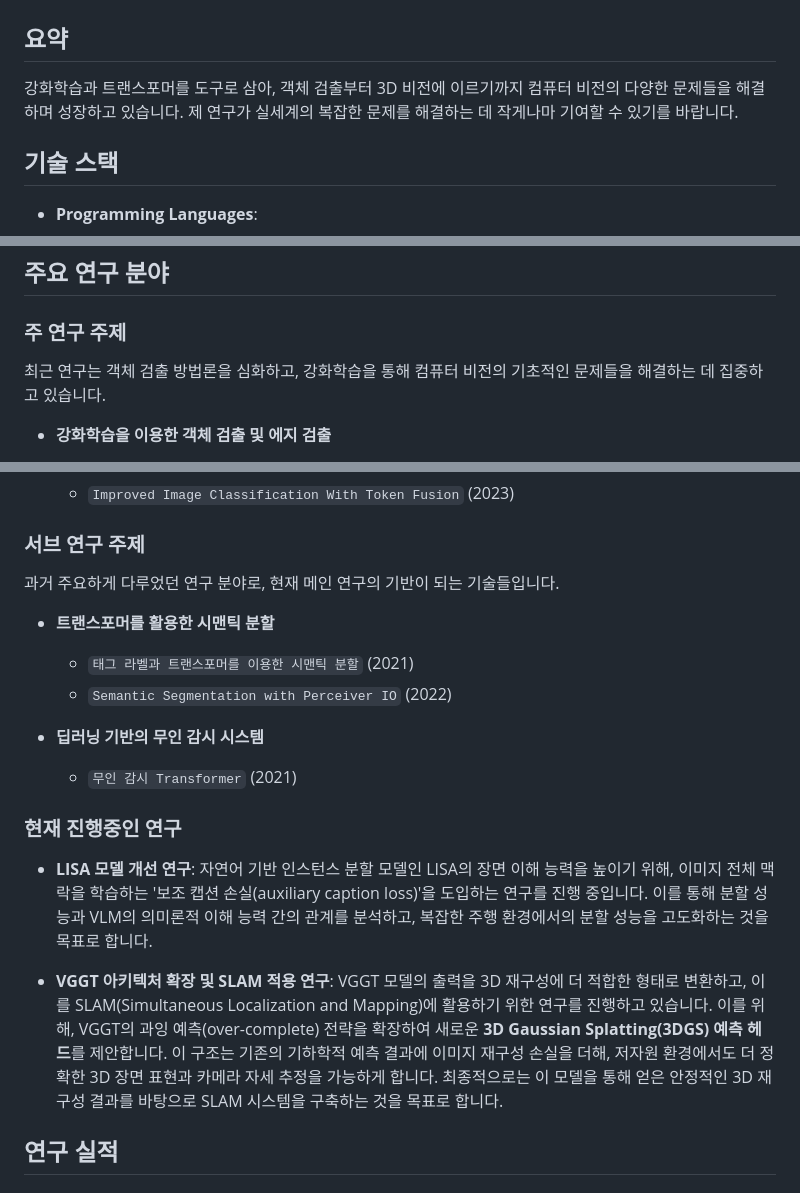
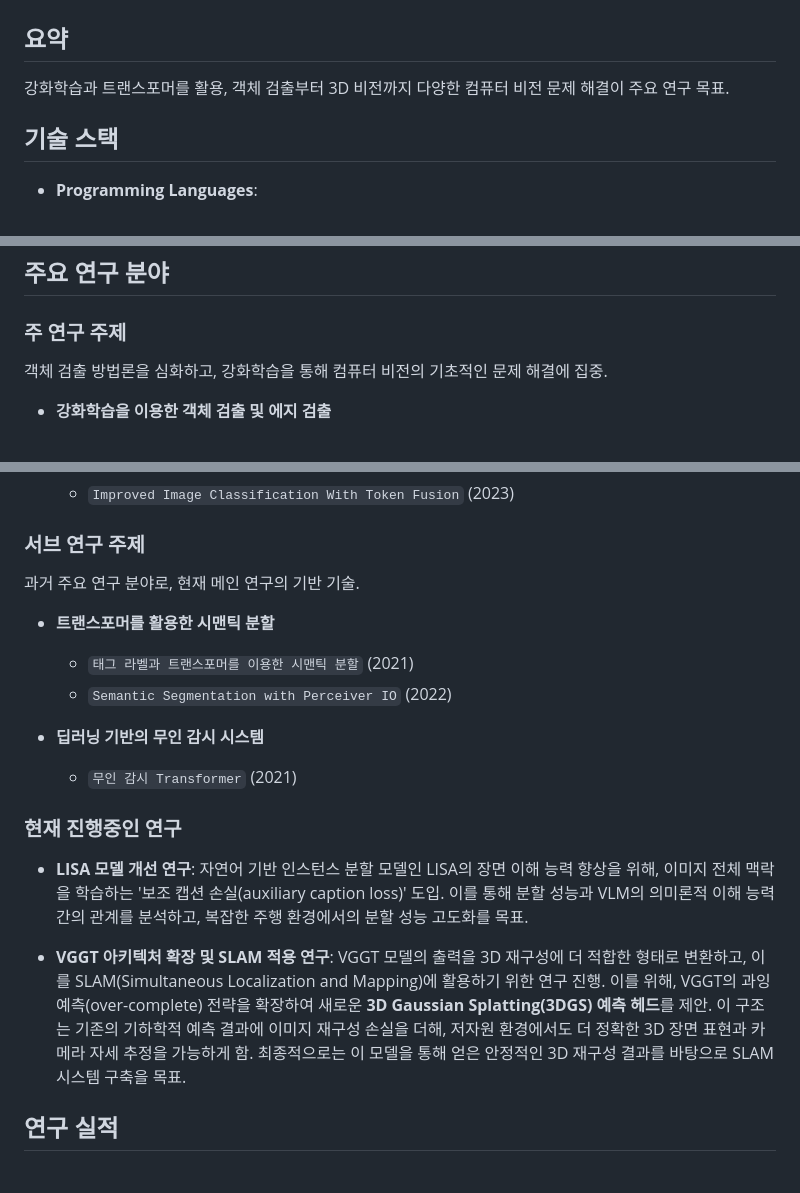
Before and after one commit to SEOULTECH-AIS-gyounghun6612/SEOULTECH-AIS-gyounghun6612.github.io, a Markdown page: doc/cv.md, 3 parts joined by grey strips. Rendered like a GitHub page.

Commit message:
[UPDATE] 내용 수정

```diff
--- a/doc/cv.md
+++ b/doc/cv.md
@@ -2,7 +2,7 @@
 
 ## 요약
 
-강화학습과 트랜스포머를 도구로 삼아, 객체 검출부터 3D 비전에 이르기까지 컴퓨터 비전의 다양한 문제들을 해결하며 성장하고 있습니다. 제 연구가 실세계의 복잡한 문제를 해결하는 데 작게나마 기여할 수 있기를 바랍니다.
+강화학습과 트랜스포머를 활용, 객체 검출부터 3D 비전까지 다양한 컴퓨터 비전 문제 해결이 주요 연구 목표.
 
 ## 기술 스택
 
@@ -24,7 +24,7 @@
 
 ### 주 연구 주제
 
-최근 연구는 객체 검출 방법론을 심화하고, 강화학습을 통해 컴퓨터 비전의 기초적인 문제들을 해결하는 데 집중하고 있습니다.
+객체 검출 방법론을 심화하고, 강화학습을 통해 컴퓨터 비전의 기초적인 문제 해결에 집중.
 
 * **강화학습을 이용한 객체 검출 및 에지 검출**
   * `Object detection using policy-based reinforcement learning` (2023)
@@ -38,7 +38,7 @@
 
 ### 서브 연구 주제
 
-과거 주요하게 다루었던 연구 분야로, 현재 메인 연구의 기반이 되는 기술들입니다.
+과거 주요 연구 분야로, 현재 메인 연구의 기반 기술.
 
 * **트랜스포머를 활용한 시맨틱 분할**
   * `태그 라벨과 트랜스포머를 이용한 시맨틱 분할` (2021)
@@ -49,9 +49,9 @@
 
 ### 현재 진행중인 연구
 
-* **LISA 모델 개선 연구**: 자연어 기반 인스턴스 분할 모델인 LISA의 장면 이해 능력을 높이기 위해, 이미지 전체 맥락을 학습하는 '보조 캡션 손실(auxiliary caption loss)'을 도입하는 연구를 진행 중입니다. 이를 통해 분할 성능과 VLM의 의미론적 이해 능력 간의 관계를 분석하고, 복잡한 주행 환경에서의 분할 성능을 고도화하는 것을 목표로 합니다.
+* **LISA 모델 개선 연구**: 자연어 기반 인스턴스 분할 모델인 LISA의 장면 이해 능력 향상을 위해, 이미지 전체 맥락을 학습하는 '보조 캡션 손실(auxiliary caption loss)' 도입. 이를 통해 분할 성능과 VLM의 의미론적 이해 능력 간의 관계를 분석하고, 복잡한 주행 환경에서의 분할 성능 고도화를 목표.
 
-* **VGGT 아키텍처 확장 및 SLAM 적용 연구**: VGGT 모델의 출력을 3D 재구성에 더 적합한 형태로 변환하고, 이를 SLAM(Simultaneous Localization and Mapping)에 활용하기 위한 연구를 진행하고 있습니다. 이를 위해, VGGT의 과잉 예측(over-complete) 전략을 확장하여 새로운 **3D Gaussian Splatting(3DGS) 예측 헤드**를 제안합니다. 이 구조는 기존의 기하학적 예측 결과에 이미지 재구성 손실을 더해, 저자원 환경에서도 더 정확한 3D 장면 표현과 카메라 자세 추정을 가능하게 합니다. 최종적으로는 이 모델을 통해 얻은 안정적인 3D 재구성 결과를 바탕으로 SLAM 시스템을 구축하는 것을 목표로 합니다.
+* **VGGT 아키텍처 확장 및 SLAM 적용 연구**: VGGT 모델의 출력을 3D 재구성에 더 적합한 형태로 변환하고, 이를 SLAM(Simultaneous Localization and Mapping)에 활용하기 위한 연구 진행. 이를 위해, VGGT의 과잉 예측(over-complete) 전략을 확장하여 새로운 **3D Gaussian Splatting(3DGS) 예측 헤드**를 제안. 이 구조는 기존의 기하학적 예측 결과에 이미지 재구성 손실을 더해, 저자원 환경에서도 더 정확한 3D 장면 표현과 카메라 자세 추정을 가능하게 함. 최종적으로는 이 모델을 통해 얻은 안정적인 3D 재구성 결과를 바탕으로 SLAM 시스템 구축을 목표.
 
 ## 연구 실적
 
```
